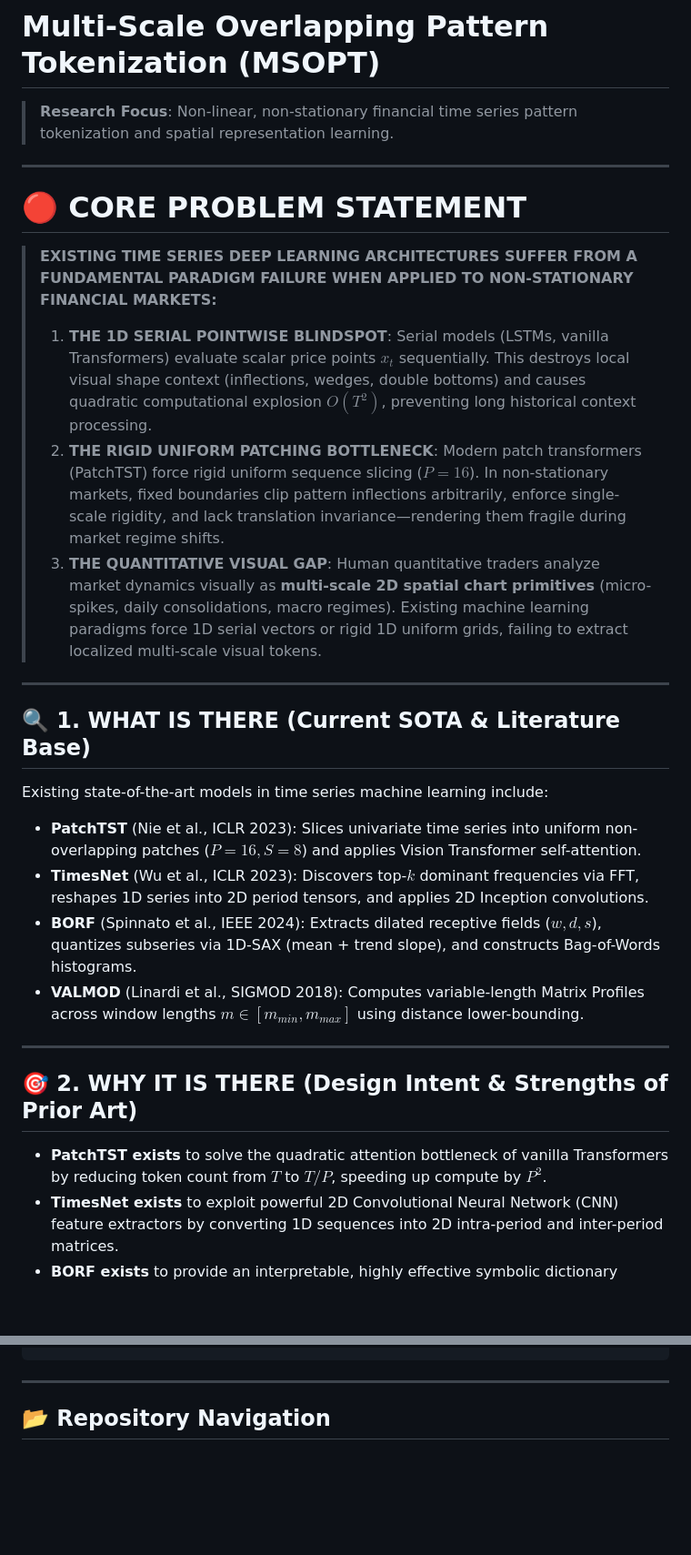
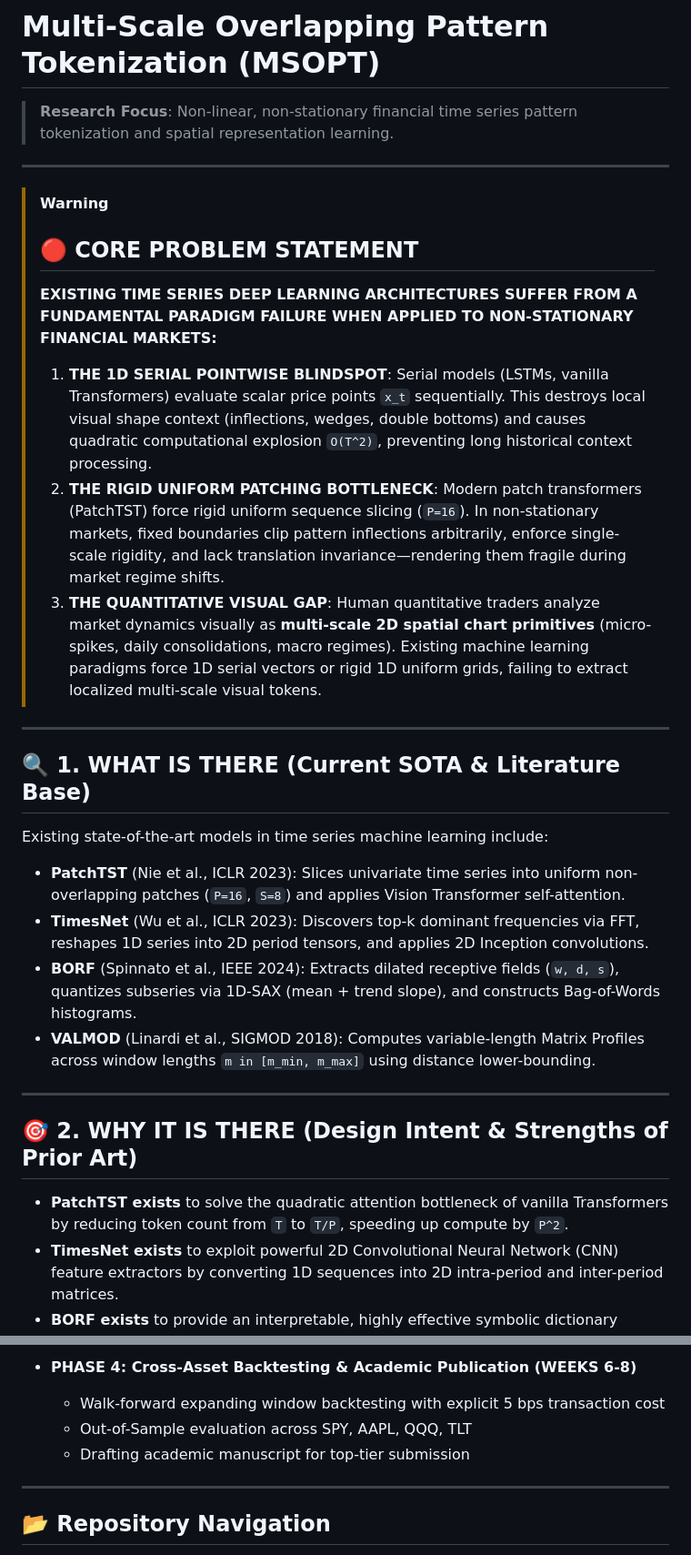
Before and after one commit to Ultron09/MSOPT, a Markdown page: README.md, 2 parts joined by grey strips. Shown at 91% size. GitHub-like rendering; blank space fills up the shorter version.

```diff
--- a/README.md
+++ b/README.md
@@ -4,12 +4,13 @@
 
 ---
 
-# 🔴 CORE PROBLEM STATEMENT
-
+> [!WARNING]
+> ## 🔴 CORE PROBLEM STATEMENT
+>
 > **EXISTING TIME SERIES DEEP LEARNING ARCHITECTURES SUFFER FROM A FUNDAMENTAL PARADIGM FAILURE WHEN APPLIED TO NON-STATIONARY FINANCIAL MARKETS:**
 >
-> 1. **THE 1D SERIAL POINTWISE BLINDSPOT**: Serial models (LSTMs, vanilla Transformers) evaluate scalar price points $x_t$ sequentially. This destroys local visual shape context (inflections, wedges, double bottoms) and causes quadratic computational explosion $O(T^2)$, preventing long historical context processing.
-> 2. **THE RIGID UNIFORM PATCHING BOTTLENECK**: Modern patch transformers (PatchTST) force rigid uniform sequence slicing ($P=16$). In non-stationary markets, fixed boundaries clip pattern inflections arbitrarily, enforce single-scale rigidity, and lack translation invariance—rendering them fragile during market regime shifts.
+> 1. **THE 1D SERIAL POINTWISE BLINDSPOT**: Serial models (LSTMs, vanilla Transformers) evaluate scalar price points `x_t` sequentially. This destroys local visual shape context (inflections, wedges, double bottoms) and causes quadratic computational explosion `O(T^2)`, preventing long historical context processing.
+> 2. **THE RIGID UNIFORM PATCHING BOTTLENECK**: Modern patch transformers (PatchTST) force rigid uniform sequence slicing (`P=16`). In non-stationary markets, fixed boundaries clip pattern inflections arbitrarily, enforce single-scale rigidity, and lack translation invariance—rendering them fragile during market regime shifts.
 > 3. **THE QUANTITATIVE VISUAL GAP**: Human quantitative traders analyze market dynamics visually as **multi-scale 2D spatial chart primitives** (micro-spikes, daily consolidations, macro regimes). Existing machine learning paradigms force 1D serial vectors or rigid 1D uniform grids, failing to extract localized multi-scale visual tokens.
 
 ---
@@ -17,16 +18,17 @@
 ## 🔍 1. WHAT IS THERE (Current SOTA & Literature Base)
 
 Existing state-of-the-art models in time series machine learning include:
-- **PatchTST** (Nie et al., ICLR 2023): Slices univariate time series into uniform non-overlapping patches ($P=16, S=8$) and applies Vision Transformer self-attention.
-- **TimesNet** (Wu et al., ICLR 2023): Discovers top-$k$ dominant frequencies via FFT, reshapes 1D series into 2D period tensors, and applies 2D Inception convolutions.
-- **BORF** (Spinnato et al., IEEE 2024): Extracts dilated receptive fields ($w, d, s$), quantizes subseries via 1D-SAX (mean + trend slope), and constructs Bag-of-Words histograms.
-- **VALMOD** (Linardi et al., SIGMOD 2018): Computes variable-length Matrix Profiles across window lengths $m \in [m_{min}, m_{max}]$ using distance lower-bounding.
+
+- **PatchTST** (Nie et al., ICLR 2023): Slices univariate time series into uniform non-overlapping patches (`P=16`, `S=8`) and applies Vision Transformer self-attention.
+- **TimesNet** (Wu et al., ICLR 2023): Discovers top-k dominant frequencies via FFT, reshapes 1D series into 2D period tensors, and applies 2D Inception convolutions.
+- **BORF** (Spinnato et al., IEEE 2024): Extracts dilated receptive fields (`w, d, s`), quantizes subseries via 1D-SAX (mean + trend slope), and constructs Bag-of-Words histograms.
+- **VALMOD** (Linardi et al., SIGMOD 2018): Computes variable-length Matrix Profiles across window lengths `m in [m_min, m_max]` using distance lower-bounding.
 
 ---
 
 ## 🎯 2. WHY IT IS THERE (Design Intent & Strengths of Prior Art)
 
-- **PatchTST exists** to solve the quadratic attention bottleneck of vanilla Transformers by reducing token count from $T$ to $T/P$, speeding up compute by $P^2$.
+- **PatchTST exists** to solve the quadratic attention bottleneck of vanilla Transformers by reducing token count from `T` to `T/P`, speeding up compute by `P^2`.
 - **TimesNet exists** to exploit powerful 2D Convolutional Neural Network (CNN) feature extractors by converting 1D sequences into 2D intra-period and inter-period matrices.
 - **BORF exists** to provide an interpretable, highly effective symbolic dictionary classifier that captures non-contiguous dilated sub-patterns.
 - **VALMOD exists** to discover exact repeating shape motifs across arbitrary scales without manual window tuning.
@@ -109,3 +102,7 @@ Our delivery roadmap follows a rigorous 4-phase execution framework:
+- **PHASE 4: Cross-Asset Backtesting & Academic Publication (WEEKS 6-8)**
+  - Walk-forward expanding window backtesting with explicit 5 bps transaction cost
+  - Out-of-Sample evaluation across SPY, AAPL, QQQ, TLT
+  - Drafting academic manuscript for top-tier submission
 
 ---
 
```
Also changed, not shown: other parts of README.md (+40 -52 lines).
